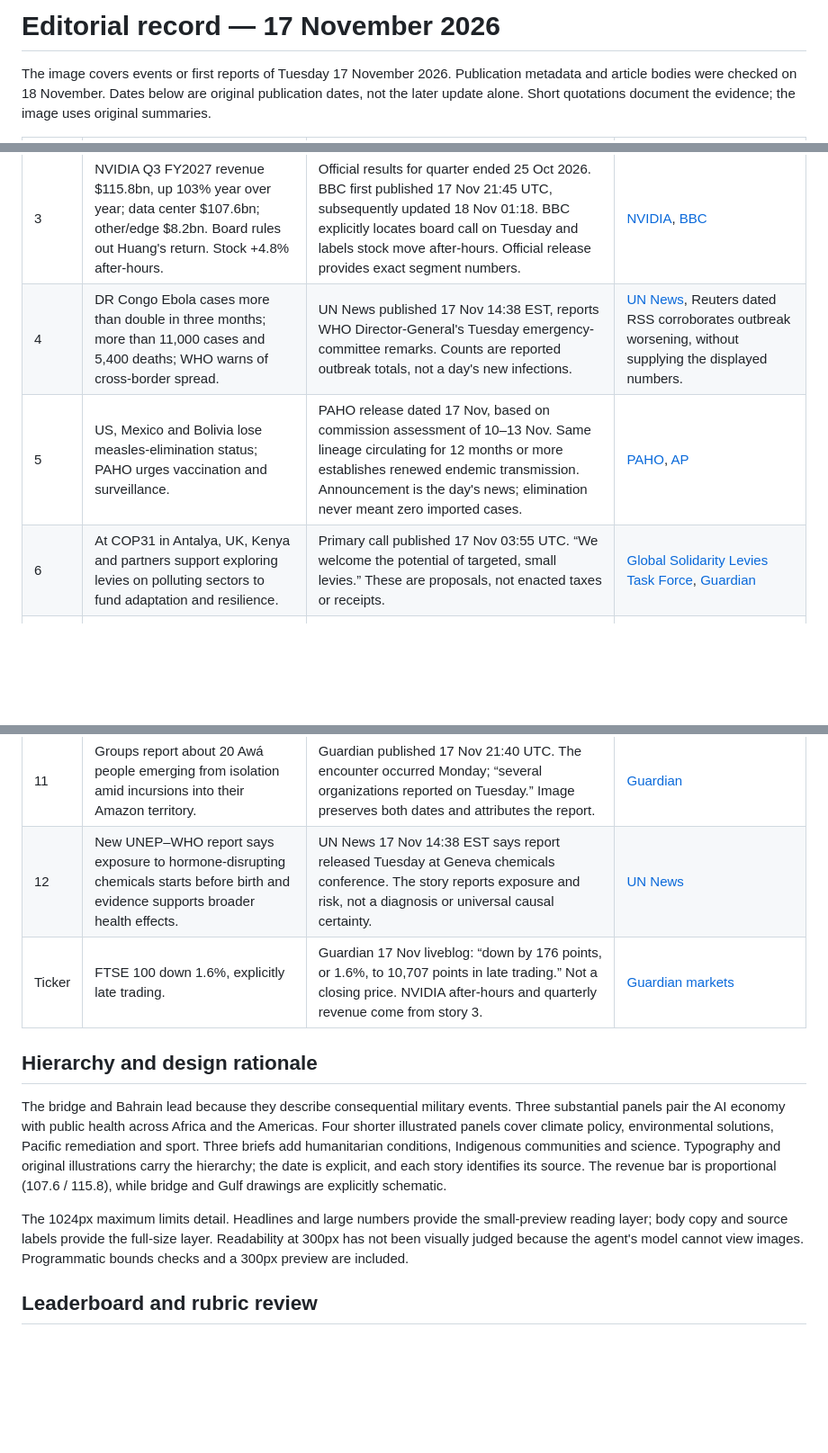
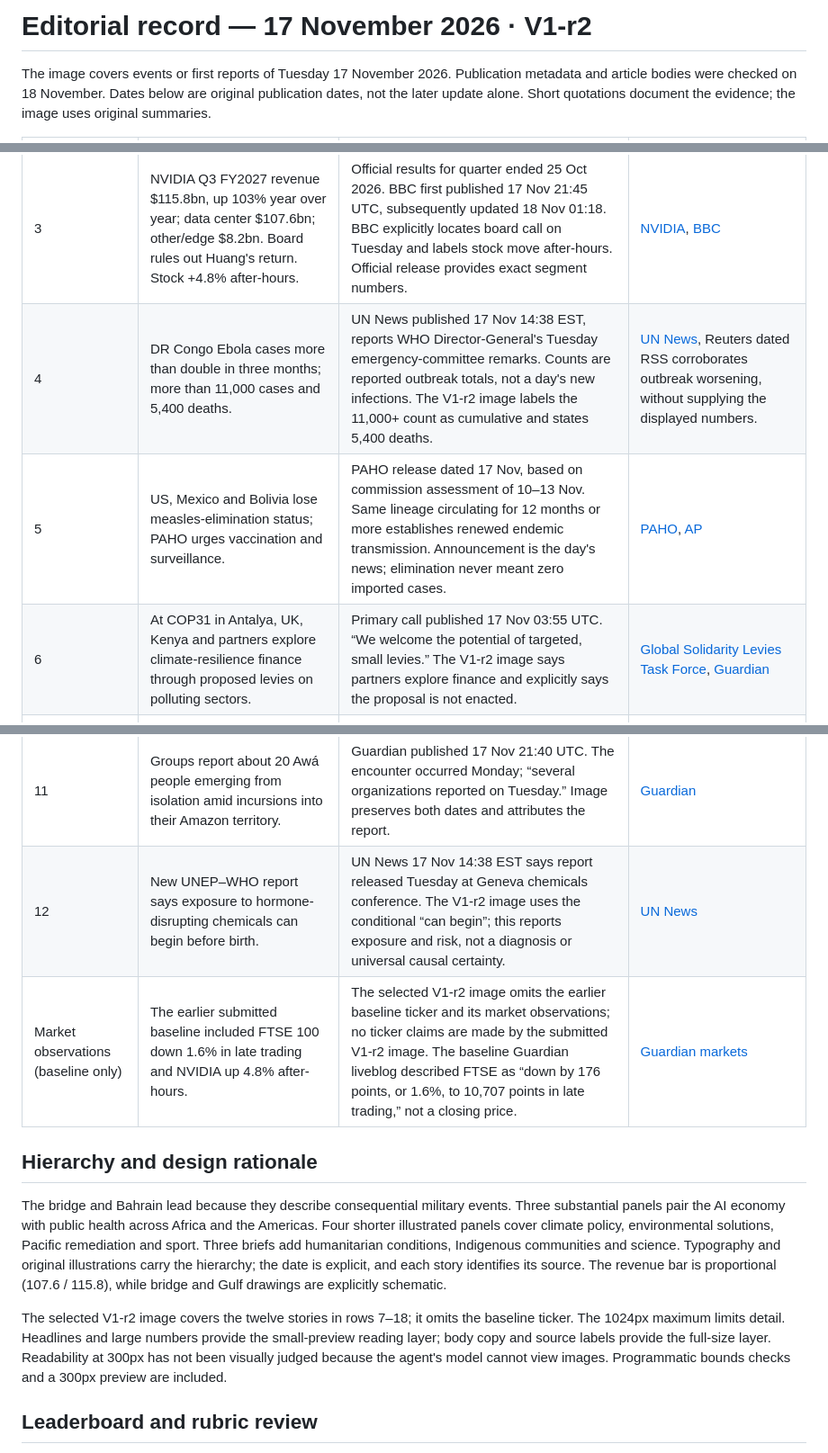
Before and after one commit to ren-elara/world-ledger-20261117, a Markdown page: SOURCES.md, 3 parts joined by grey strips. Shown at 90% size. GitHub-like rendering; blank space fills up the shorter version.

```diff
--- a/SOURCES.md
+++ b/SOURCES.md
@@ -1,4 +1,4 @@
-# Editorial record — 17 November 2026
+# Editorial record — 17 November 2026 · V1-r2
 
 The image covers events or first reports of Tuesday 17 November 2026. Publication metadata and article bodies were checked on 18 November. Dates below are original publication dates, not the later update alone. Short quotations document the evidence; the image uses original summaries.
 
@@ -7,22 +7,22 @@ The image covers events or first reports of Tuesday 17 November 2026. Publicatio
 | 1 | Ukraine severely damages the Crimean Bridge; a road span collapses; Moscow promises repair; some rail services resume. | BBC published 17 Nov 03:46 UTC; Guardian 17 Nov 13:25 UTC. BBC: “a section ... collapsed into the water”; Russia's transport ministry said “some rail services resumed.” The drawing is a schematic, not a reconstruction of a specific photograph. | [BBC](https://www.bbc.com/news/articles/cw772jk4rvmxo), [Guardian](https://www.theguardian.com/world/2026/nov/17/ukraine-strikes-critical-damage-russia-kerch-bridge-crimea) |
 | 2 | Iranian drones target US radar in Bahrain; US reports no injuries or equipment damage; US official describes retaliation on Qeshm. | AP body explicitly says Tuesday and attributes the missile-site claim to a US official. “Bahrain said ... successfully intercepted”; “no damage to U.S. equipment or injury to American personnel.” | [AP](https://apnews.com/article/iran-trump-israel-bahrain-attacks-582e0b5d51be06f0ed630fac24f39b72) |
 | 3 | NVIDIA Q3 FY2027 revenue $115.8bn, up 103% year over year; data center $107.6bn; other/edge $8.2bn. Board rules out Huang's return. Stock +4.8% after-hours. | Official results for quarter ended 25 Oct 2026. BBC first published 17 Nov 21:45 UTC, subsequently updated 18 Nov 01:18. BBC explicitly locates board call on Tuesday and labels stock move after-hours. Official release provides exact segment numbers. | [NVIDIA](https://nvidianews.nvidia.com/news/nvidia-announces-financial-results-for-third-quarter-fiscal-2027), [BBC](https://www.bbc.com/news/articles/cm2kl50vkwkdo) |
-| 4 | DR Congo Ebola cases more than double in three months; more than 11,000 cases and 5,400 deaths; WHO warns of cross-border spread. | UN News published 17 Nov 14:38 EST, reports WHO Director-General's Tuesday emergency-committee remarks. Counts are reported outbreak totals, not a day's new infections. | [UN News](https://news.un.org/en/story/2026/11/1168827), Reuters dated RSS corroborates outbreak worsening, without supplying the displayed numbers. |
+| 4 | DR Congo Ebola cases more than double in three months; more than 11,000 cases and 5,400 deaths. | UN News published 17 Nov 14:38 EST, reports WHO Director-General's Tuesday emergency-committee remarks. Counts are reported outbreak totals, not a day's new infections. The V1-r2 image labels the 11,000+ count as cumulative and states 5,400 deaths. | [UN News](https://news.un.org/en/story/2026/11/1168827), Reuters dated RSS corroborates outbreak worsening, without supplying the displayed numbers. |
 | 5 | US, Mexico and Bolivia lose measles-elimination status; PAHO urges vaccination and surveillance. | PAHO release dated 17 Nov, based on commission assessment of 10–13 Nov. Same lineage circulating for 12 months or more establishes renewed endemic transmission. Announcement is the day's news; elimination never meant zero imported cases. | [PAHO](https://www.paho.org/en/news/17-11-2026-paho-urges-countries-step-efforts-stop-measles-outbreaks-and-move-towards), [AP](https://apnews.com/article/measles-elimination-status-us-mexico-b6694152aca12e8cf4293d9f50090ec9) |
-| 6 | At COP31 in Antalya, UK, Kenya and partners support exploring levies on polluting sectors to fund adaptation and resilience. | Primary call published 17 Nov 03:55 UTC. “We welcome the potential of targeted, small levies.” These are proposals, not enacted taxes or receipts. | [Global Solidarity Levies Task Force](https://solidaritylevies.org/cop31-calltoaction/), [Guardian](https://www.theguardian.com/environment/2026/nov/17/cop31-uk-backs-new-levies-polluting-sectors) |
+| 6 | At COP31 in Antalya, UK, Kenya and partners explore climate-resilience finance through proposed levies on polluting sectors. | Primary call published 17 Nov 03:55 UTC. “We welcome the potential of targeted, small levies.” The V1-r2 image says partners explore finance and explicitly says the proposal is not enacted. | [Global Solidarity Levies Task Force](https://solidaritylevies.org/cop31-calltoaction/), [Guardian](https://www.theguardian.com/environment/2026/nov/17/cop31-uk-backs-new-levies-polluting-sectors) |
 | 7 | Five Earthshot winners in Mumbai, £1m each: Bhutan, Mahindra Last Mile Mobility, Niue Ocean Wide Trust, PFAS-Free France, Ørsted. | Official winners release published 17 Nov 03:00 UTC, updated 16:41 UTC. “Each Winner receives £1 million.” BBC independently reports ceremony and five awards. | [Earthshot](https://earthshotprize.org/news/2026-earthshot-prize-winners-crowned/), [BBC](https://www.bbc.com/news/articles/cqlykve012d1o) |
 | 8 | Rio Tinto commits US$250m toward addressing legacy damage at Panguna in Bougainville. | Guardian published 17 Nov 02:02 UTC. It says “voluntarily contribute US$250m ... towards the remediation.” The amount begins remediation; it is not a claim of complete cleanup. Source quotes both Rio Tinto and local community leadership. | [Guardian](https://www.theguardian.com/world/2026/nov/17/rio-tinto-250m-panguna-mine-clean-up-bougainville-png) |
 | 9 | Tiger Woods announced in December Hero World Challenge's 20-player field in the Bahamas. | BBC Sport published 17 Nov 15:54 UTC. First traditional ranking event since 2024 Open. Announcement today, future tournament; no claim he played on 17 Nov. | [BBC Sport](https://www.bbc.com/sport/golf/articles/cm93080ep703o); AP dated RSS corroborates return announcement. |
 | 10 | UN agencies warn Gaza winter floods are destroying shelters and food stocks. | UN News published 17 Nov 08:51 EST. Story explicitly describes Tuesday Geneva briefing; describes agencies' current warning rather than dating every rain incident to Tuesday. | [UN News](https://news.un.org/en/story/2026/11/1168821) |
 | 11 | Groups report about 20 Awá people emerging from isolation amid incursions into their Amazon territory. | Guardian published 17 Nov 21:40 UTC. The encounter occurred Monday; “several organizations reported on Tuesday.” Image preserves both dates and attributes the report. | [Guardian](https://www.theguardian.com/world/2026/nov/17/brazil-amazon-isolated-indigenous-people) |
-| 12 | New UNEP–WHO report says exposure to hormone-disrupting chemicals starts before birth and evidence supports broader health effects. | UN News 17 Nov 14:38 EST says report released Tuesday at Geneva chemicals conference. The story reports exposure and risk, not a diagnosis or universal causal certainty. | [UN News](https://news.un.org/en/story/2026/11/1168827) |
-| Ticker | FTSE 100 down 1.6%, explicitly late trading. | Guardian 17 Nov liveblog: “down by 176 points, or 1.6%, to 10,707 points in late trading.” Not a closing price. NVIDIA after-hours and quarterly revenue come from story 3. | [Guardian markets](https://www.theguardian.com/business/live/2026/nov/17/uk-jobs-market-wage-growth-payrolls-unemployment-milburn-china-us-chips-latest-news-updates) |
+| 12 | New UNEP–WHO report says exposure to hormone-disrupting chemicals can begin before birth. | UN News 17 Nov 14:38 EST says report released Tuesday at Geneva chemicals conference. The V1-r2 image uses the conditional “can begin”; this reports exposure and risk, not a diagnosis or universal causal certainty. | [UN News](https://news.un.org/en/story/2026/11/1168827) |
+| Market observations (baseline only) | The earlier submitted baseline included FTSE 100 down 1.6% in late trading and NVIDIA up 4.8% after-hours. | The selected V1-r2 image omits the earlier baseline ticker and its market observations; no ticker claims are made by the submitted V1-r2 image. The baseline Guardian liveblog described FTSE as “down by 176 points, or 1.6%, to 10,707 points in late trading,” not a closing price. | [Guardian markets](https://www.theguardian.com/business/live/2026/nov/17/uk-jobs-market-wage-growth-payrolls-unemployment-milburn-china-us-chips-latest-news-updates) |
 
 ## Hierarchy and design rationale
 
 The bridge and Bahrain lead because they describe consequential military events. Three substantial panels pair the AI economy with public health across Africa and the Americas. Four shorter illustrated panels cover climate policy, environmental solutions, Pacific remediation and sport. Three briefs add humanitarian conditions, Indigenous communities and science. Typography and original illustrations carry the hierarchy; the date is explicit, and each story identifies its source. The revenue bar is proportional (107.6 / 115.8), while bridge and Gulf drawings are explicitly schematic.
 
-The 1024px maximum limits detail. Headlines and large numbers provide the small-preview reading layer; body copy and source labels provide the full-size layer. Readability at 300px has not been visually judged because the agent's model cannot view images. Programmatic bounds checks and a 300px preview are included.
+The selected V1-r2 image covers the twelve stories in rows 7–18; it omits the baseline ticker. The 1024px maximum limits detail. Headlines and large numbers provide the small-preview reading layer; body copy and source labels provide the full-size layer. Readability at 300px has not been visually judged because the agent's model cannot view images. Programmatic bounds checks and a 300px preview are included.
 
 ## Leaderboard and rubric review
 
```
Also changed, not shown: README.md (+15 -9 lines), entry.png, preview-300.png, 1 other file.
